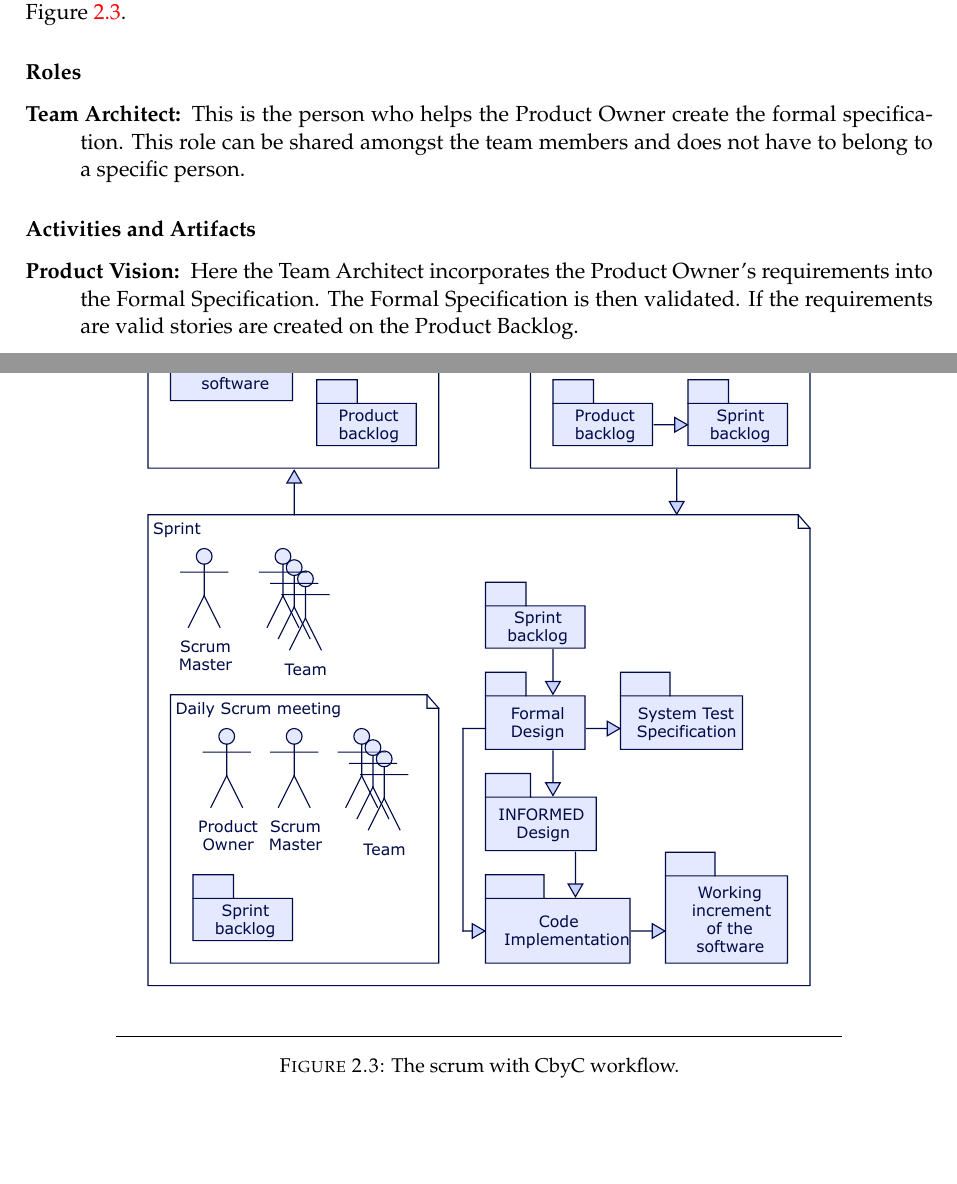
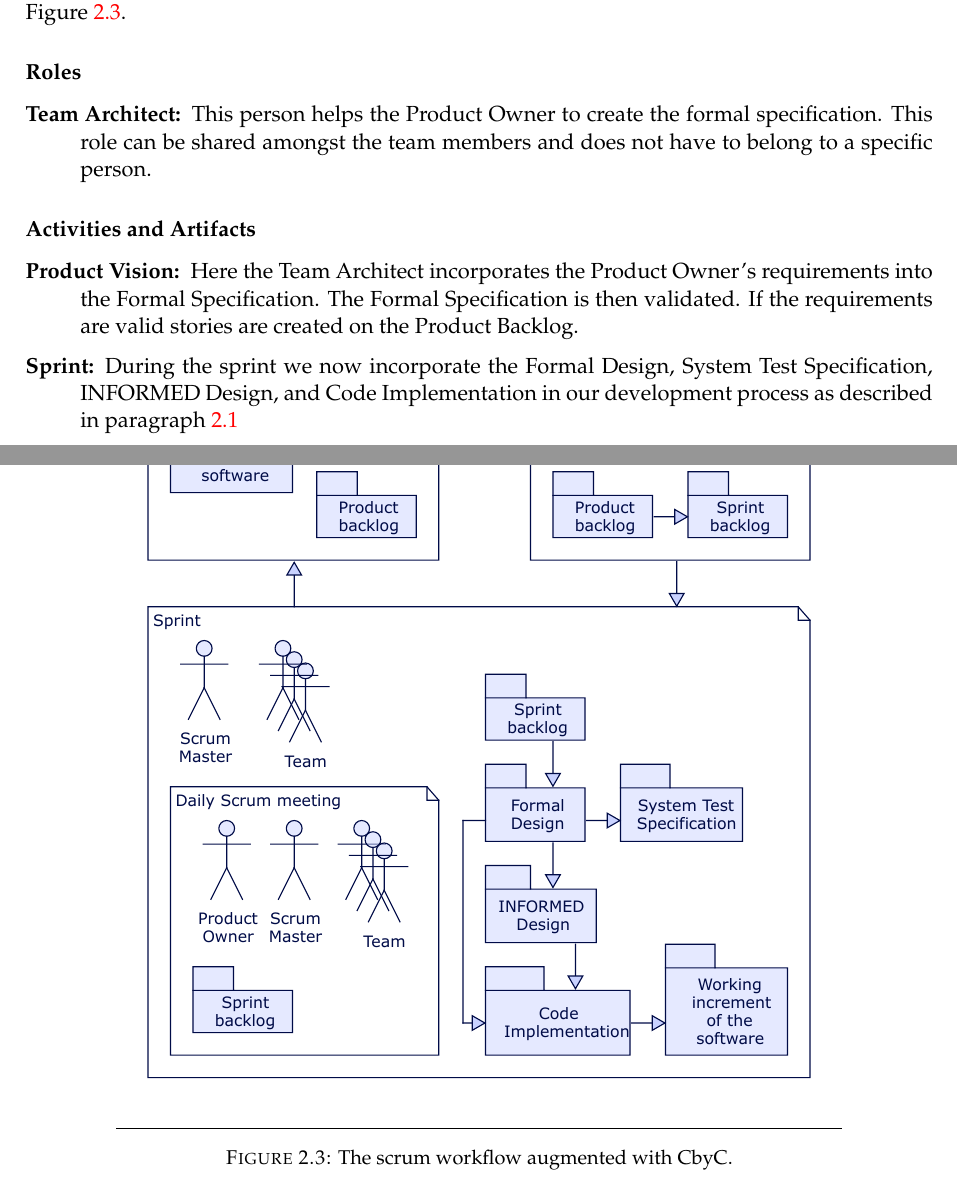
Before and after one commit to johannes-fourie/Correct-by-Construction, a LaTeX thesis (main.tex, which reads Chapters/Chapter2.tex): two parts of pages 21 and 22 of 31, joined at a grey line, cut so that both start at the same text, the shorter picture padded with empty space. Compiled offline with pdfLaTeX.

Commit message:
finished CbyC scrum development workflow

```diff
--- a/Chapters/Chapter2.tex
+++ b/Chapters/Chapter2.tex
@@ -276,9 +276,9 @@ If we now augment our agile scrum workflow with CbyC the process changes as show
 
 \subsubsection{Roles}
 \begin{description}
-	\item [Team Architect:] This is the person who helps the Product Owner create
-		the formal specification. This role can be shared amongst the team members and
-		does not have to belong to a specific person.
+	\item [Team Architect:] This person helps the Product Owner to create the formal
+		specification. This role can be shared amongst the team members and does not
+		have to belong to a specific person.
 \end{description}
 
 \subsubsection{Activities and Artifacts}
@@ -287,12 +287,15 @@ If we now augment our agile scrum workflow with CbyC the process changes as show
 		requirements into the Formal Specification. The Formal Specification is then
 		validated. If the requirements are valid stories are created on the Product
 		Backlog.
+	\item [Sprint:] During the sprint we now incorporate the Formal Design, System
+		Test Specification, INFORMED Design, and Code Implementation in our development
+		process as described in paragraph \ref{CbyCDevWorkflow}
 \end{description}
 
 \begin{figure}[H]
 	\centering
 	\includegraphics[scale=0.75]{Figures/Scrum_CbyC_workflow.pdf}
 	\decoRule
-	\caption{The scrum with CbyC workflow.}
+	\caption{The scrum workflow augmented with CbyC.}
 	\label{fig:ScrumCbyCWorkflow}
 \end{figure}
```
Also changed, not shown: main.pdf, Chapters/Chapter2.tex (2 more changed lines).
